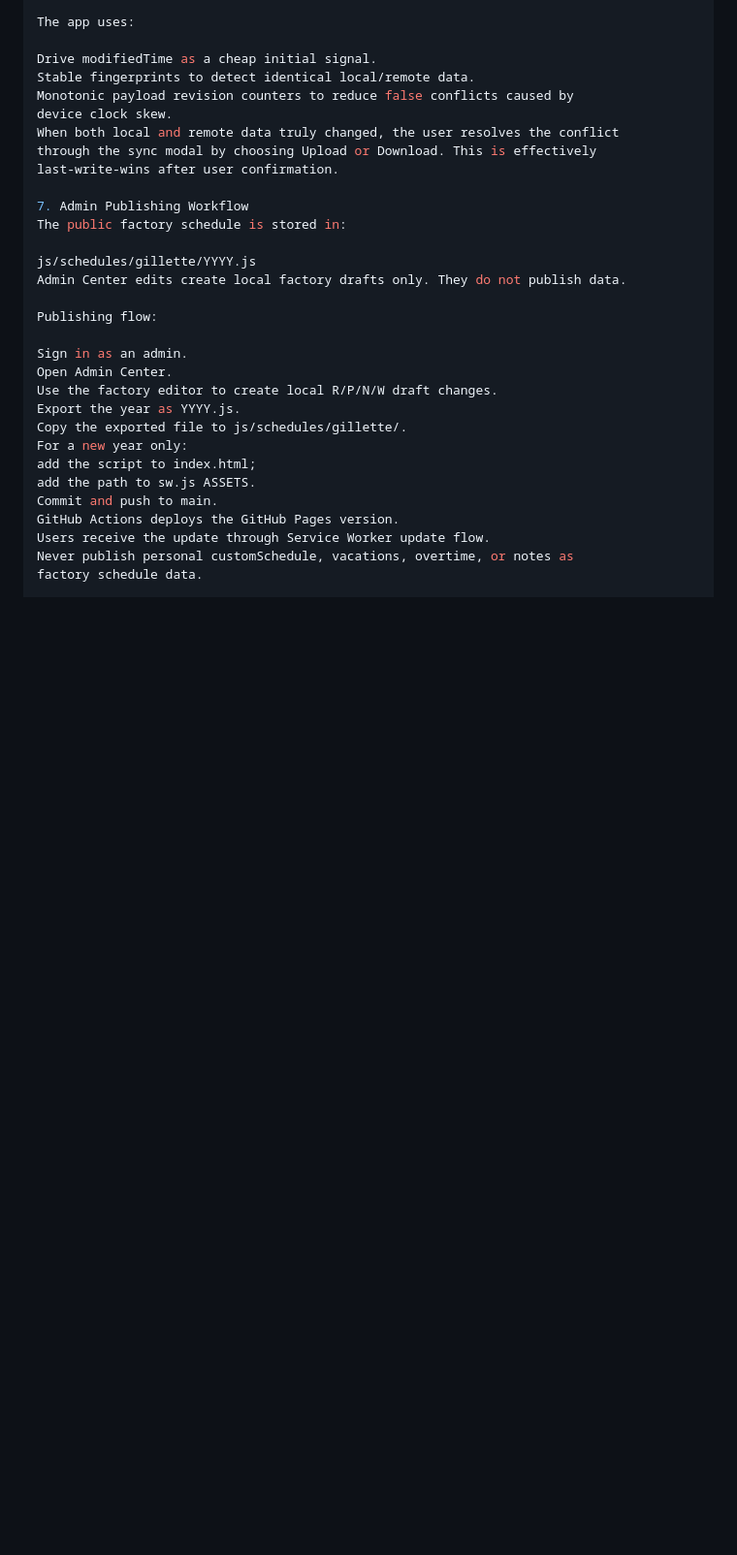
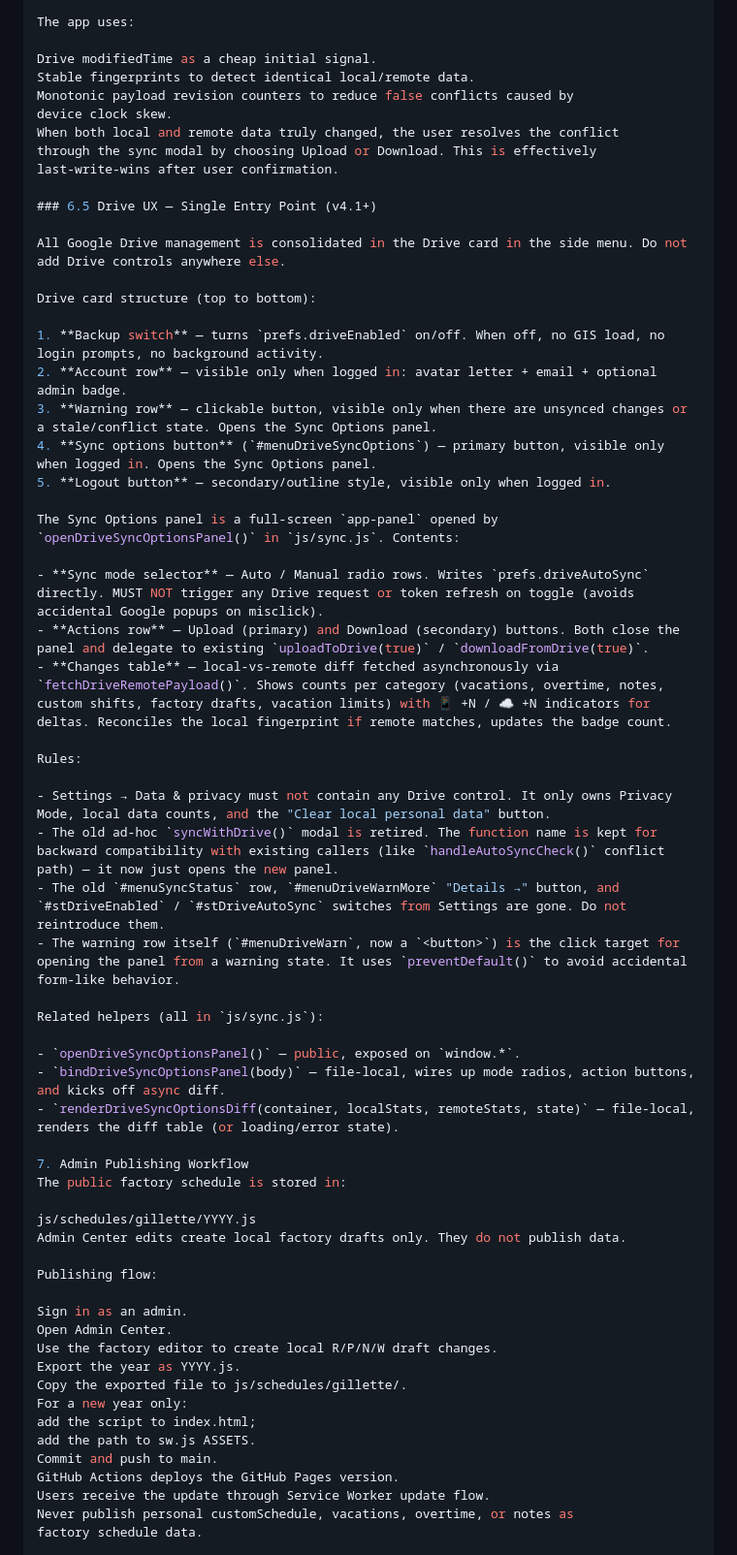
Before and after one commit to servitantgit/Graffik, a Markdown page: docs/PROJECT_DOCS.md, the part around the change. Shown at 97% size. Drawn GitHub-style; blank space fills up the shorter version.

Commit message:
docs: update Drive UX documentation to consolidate management in a single entry point

```diff
--- a/docs/PROJECT_DOCS.md
+++ b/docs/PROJECT_DOCS.md
@@ -477,6 +477,37 @@ When both local and remote data truly changed, the user resolves the conflict
 through the sync modal by choosing Upload or Download. This is effectively
 last-write-wins after user confirmation.
 
+### 6.5 Drive UX — Single Entry Point (v4.1+)
+
+All Google Drive management is consolidated in the Drive card in the side menu. Do not add Drive controls anywhere else.
+
+Drive card structure (top to bottom):
+
+1. **Backup switch** — turns `prefs.driveEnabled` on/off. When off, no GIS load, no login prompts, no background activity.
+2. **Account row** — visible only when logged in: avatar letter + email + optional admin badge.
+3. **Warning row** — clickable button, visible only when there are unsynced changes or a stale/conflict state. Opens the Sync Options panel.
+4. **Sync options button** (`#menuDriveSyncOptions`) — primary button, visible only when logged in. Opens the Sync Options panel.
+5. **Logout button** — secondary/outline style, visible only when logged in.
+
+The Sync Options panel is a full-screen `app-panel` opened by `openDriveSyncOptionsPanel()` in `js/sync.js`. Contents:
+
+- **Sync mode selector** — Auto / Manual radio rows. Writes `prefs.driveAutoSync` directly. MUST NOT trigger any Drive request or token refresh on toggle (avoids accidental Google popups on misclick).
+- **Actions row** — Upload (primary) and Download (secondary) buttons. Both close the panel and delegate to existing `uploadToDrive(true)` / `downloadFromDrive(true)`.
+- **Changes table** — local-vs-remote diff fetched asynchronously via `fetchDriveRemotePayload()`. Shows counts per category (vacations, overtime, notes, custom shifts, factory drafts, vacation limits) with 📱 +N / ☁ +N indicators for deltas. Reconciles the local fingerprint if remote matches, updates the badge count.
+
+Rules:
+
+- Settings → Data & privacy must not contain any Drive control. It only owns Privacy Mode, local data counts, and the "Clear local personal data" button.
+- The old ad-hoc `syncWithDrive()` modal is retired. The function name is kept for backward compatibility with existing callers (like `handleAutoSyncCheck()` conflict path) — it now just opens the new panel.
+- The old `#menuSyncStatus` row, `#menuDriveWarnMore` "Details →" button, and `#stDriveEnabled` / `#stDriveAutoSync` switches from Settings are gone. Do not reintroduce them.
+- The warning row itself (`#menuDriveWarn`, now a `<button>`) is the click target for opening the panel from a warning state. It uses `preventDefault()` to avoid accidental form-like behavior.
+
+Related helpers (all in `js/sync.js`):
+
+- `openDriveSyncOptionsPanel()` — public, exposed on `window.*`.
+- `bindDriveSyncOptionsPanel(body)` — file-local, wires up mode radios, action buttons, and kicks off async diff.
+- `renderDriveSyncOptionsDiff(container, localStats, remoteStats, state)` — file-local, renders the diff table (or loading/error state).
+
 7. Admin Publishing Workflow
 The public factory schedule is stored in:
 
```
Also changed, not shown: docs/AGENT.md (+4 -1 lines).
